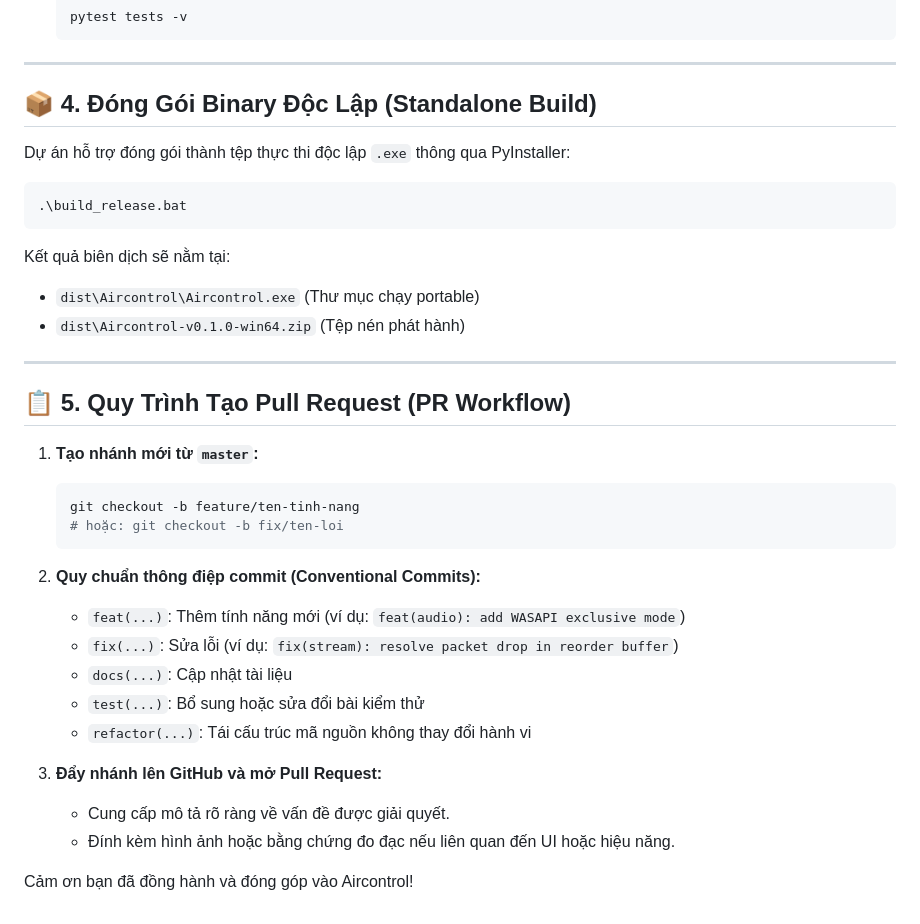
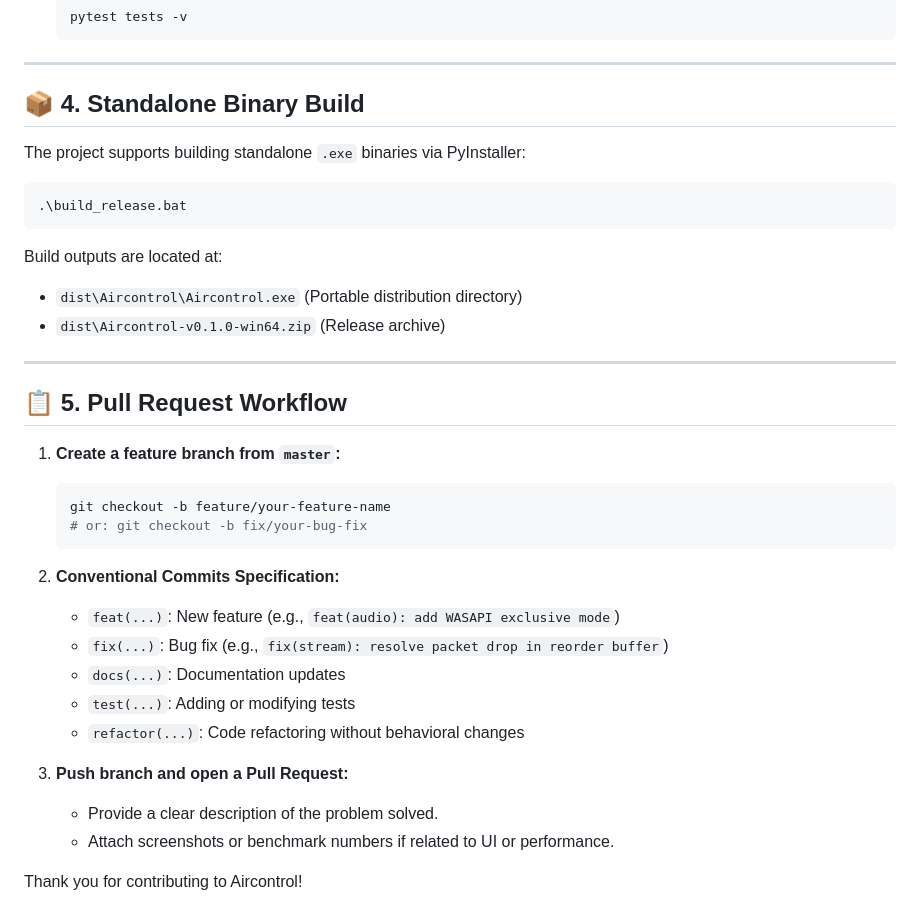
Before and after one commit to zuan412/Aircontrol, a Markdown page: CONTRIBUTING.md, the part around one of its changes. Rendered like a GitHub page.

````diff
--- a/CONTRIBUTING.md
+++ b/CONTRIBUTING.md
@@ -81,35 +81,35 @@ Aircontrol áp dụng nguyên tắc kiểm thử nghiêm ngặt:
 
 ---
 
-## 📦 4. Đóng Gói Binary Độc Lập (Standalone Build)
+## 📦 4. Standalone Binary Build
 
-Dự án hỗ trợ đóng gói thành tệp thực thi độc lập `.exe` thông qua PyInstaller:
+The project supports building standalone `.exe` binaries via PyInstaller:
 ```powershell
 .\build_release.bat
 ```
-Kết quả biên dịch sẽ nằm tại:
-- `dist\Aircontrol\Aircontrol.exe` (Thư mục chạy portable)
-- `dist\Aircontrol-v0.1.0-win64.zip` (Tệp nén phát hành)
+Build outputs are located at:
+- `dist\Aircontrol\Aircontrol.exe` (Portable distribution directory)
+- `dist\Aircontrol-v0.1.0-win64.zip` (Release archive)
 
 ---
 
-## 📋 5. Quy Trình Tạo Pull Request (PR Workflow)
+## 📋 5. Pull Request Workflow
 
-1. **Tạo nhánh mới từ `master`:**
+1. **Create a feature branch from `master`:**
    ```powershell
-   git checkout -b feature/ten-tinh-nang
-   # hoặc: git checkout -b fix/ten-loi
+   git checkout -b feature/your-feature-name
+   # or: git checkout -b fix/your-bug-fix
    ```
 
-2. **Quy chuẩn thông điệp commit (Conventional Commits):**
-   - `feat(...)`: Thêm tính năng mới (ví dụ: `feat(audio): add WASAPI exclusive mode`)
-   - `fix(...)`: Sửa lỗi (ví dụ: `fix(stream): resolve packet drop in reorder buffer`)
-   - `docs(...)`: Cập nhật tài liệu
-   - `test(...)`: Bổ sung hoặc sửa đổi bài kiểm thử
-   - `refactor(...)`: Tái cấu trúc mã nguồn không thay đổi hành vi
+2. **Conventional Commits Specification:**
+   - `feat(...)`: New feature (e.g., `feat(audio): add WASAPI exclusive mode`)
+   - `fix(...)`: Bug fix (e.g., `fix(stream): resolve packet drop in reorder buffer`)
+   - `docs(...)`: Documentation updates
+   - `test(...)`: Adding or modifying tests
+   - `refactor(...)`: Code refactoring without behavioral changes
 
-3. **Đẩy nhánh lên GitHub và mở Pull Request:**
-   - Cung cấp mô tả rõ ràng về vấn đề được giải quyết.
-   - Đính kèm hình ảnh hoặc bằng chứng đo đạc nếu liên quan đến UI hoặc hiệu năng.
+3. **Push branch and open a Pull Request:**
+   - Provide a clear description of the problem solved.
+   - Attach screenshots or benchmark numbers if related to UI or performance.
 
-Cảm ơn bạn đã đồng hành và đóng góp vào Aircontrol!
+Thank you for contributing to Aircontrol!
````
Also changed, not shown: other parts of CONTRIBUTING.md (+26 -26 lines).
